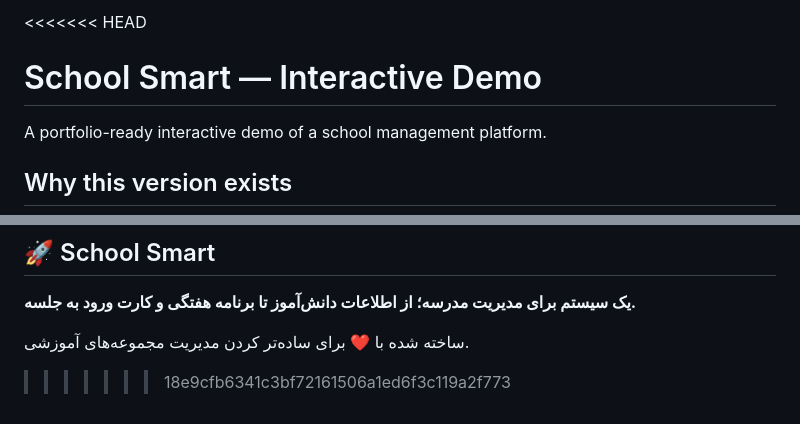
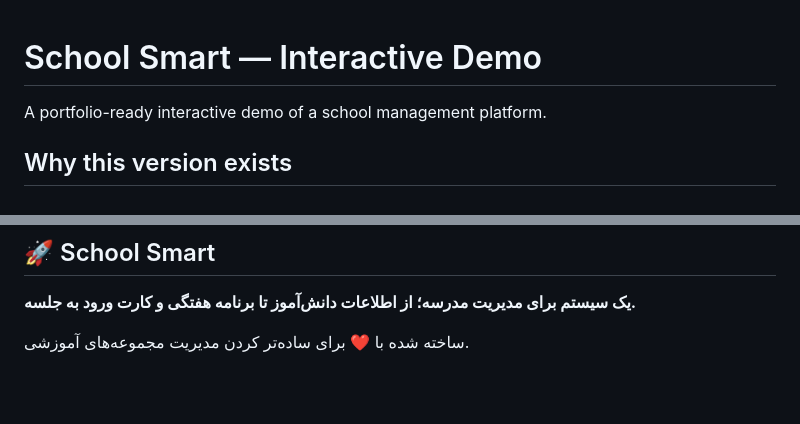
Before and after one commit to faezedrx/School_Smart, a Markdown page: README.md, 2 parts joined by grey strips. Drawn GitHub-style; blank space fills up the shorter version.

```diff
--- a/README.md
+++ b/README.md
@@ -1,4 +1,4 @@
-<<<<<<< HEAD
+
 # School Smart — Interactive Demo
 
 A portfolio-ready interactive demo of a school management platform.
@@ -510,4 +510,3 @@ School Smart می‌تواند برای مجموعه‌های مختلف آمو
 از اطلاعات دانش‌آموز تا برنامه هفتگی و کارت ورود به جلسه.**
 
 ساخته شده با ❤️ برای ساده‌تر کردن مدیریت مجموعه‌های آموزشی.
->>>>>>> 18e9cfb6341c3bf72161506a1ed6f3c119a2f773
```
